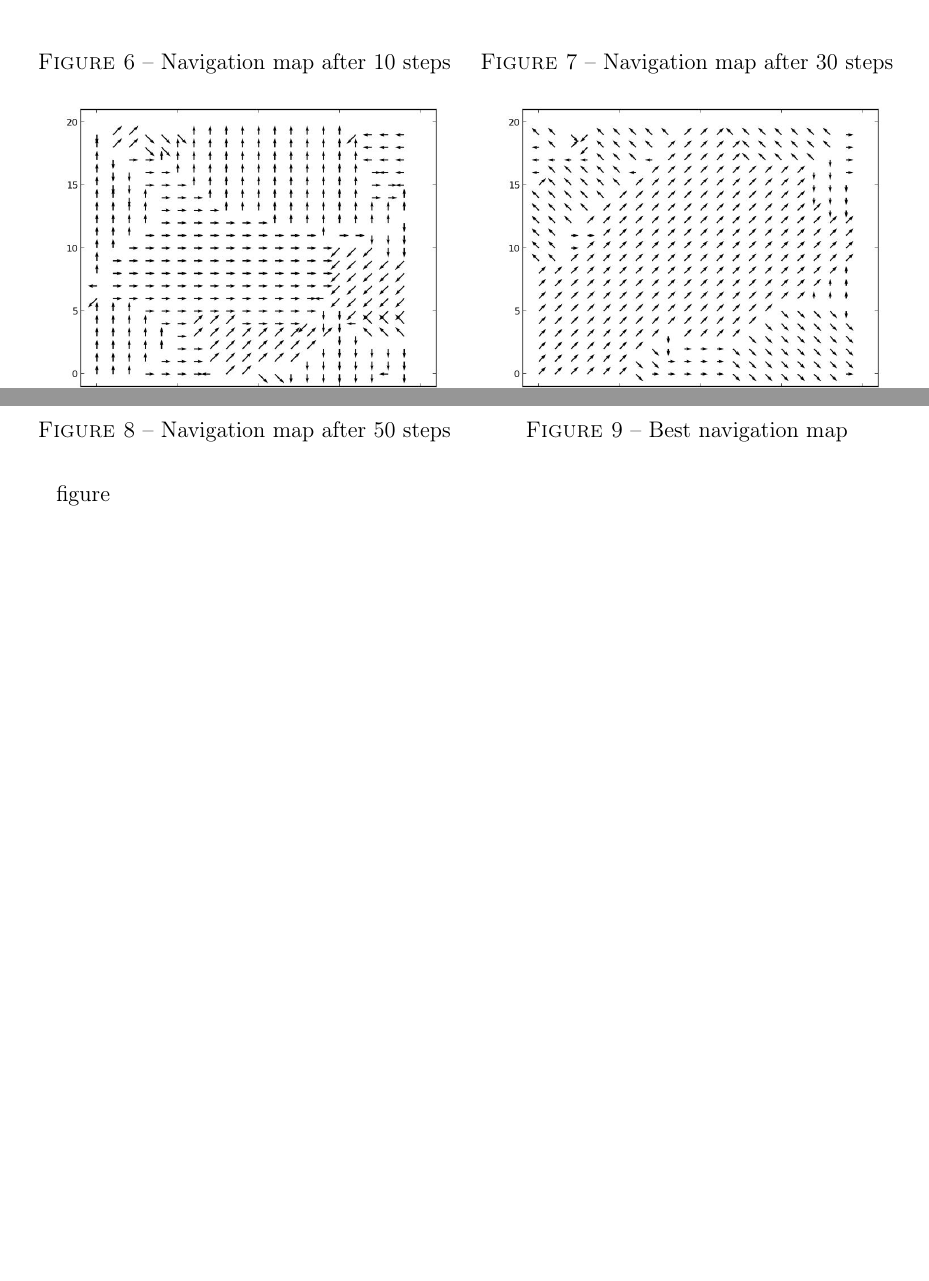
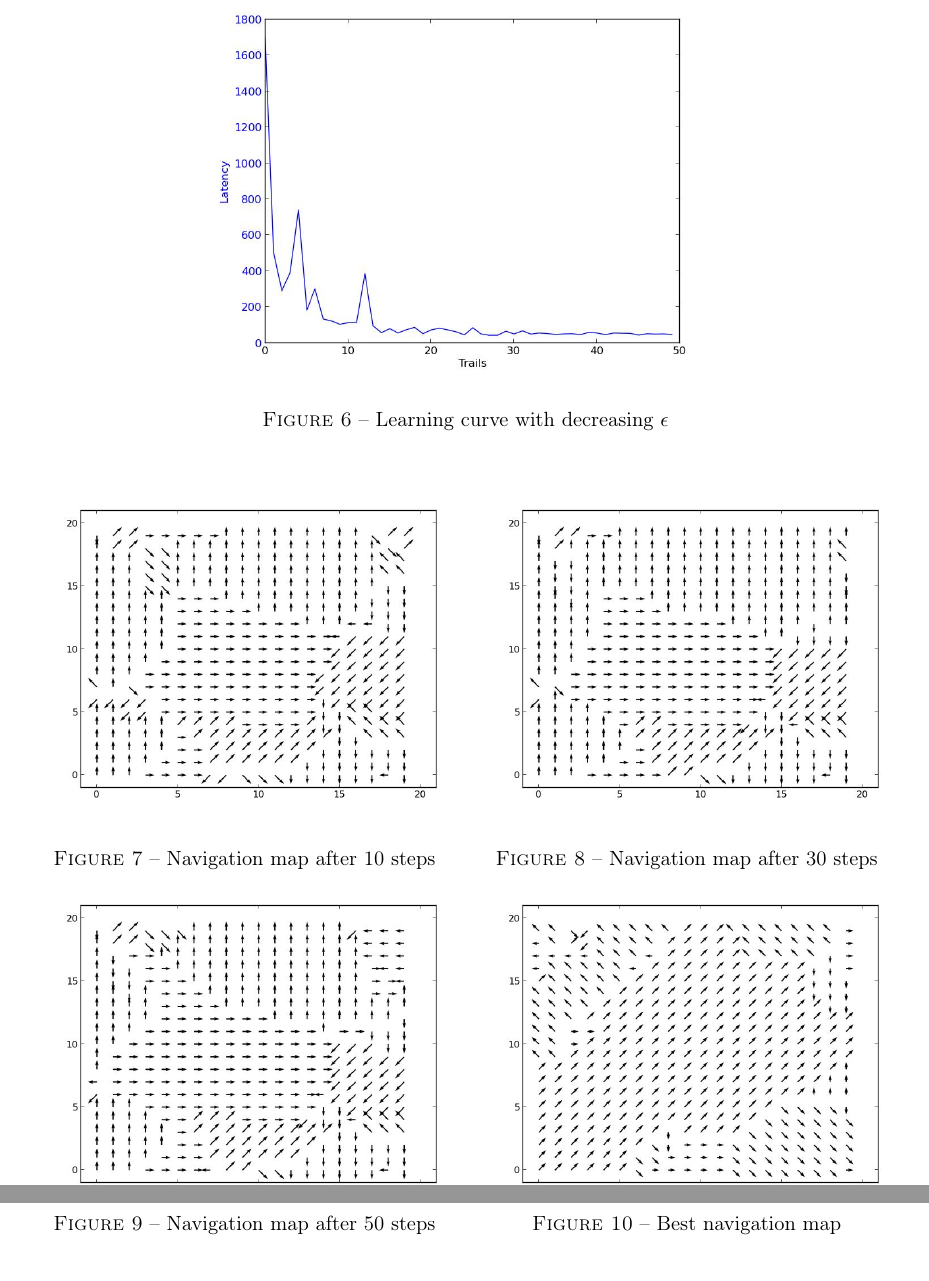
Before and after one commit to darkjh/neural_network_course, a LaTeX document (RL/report/report_project_3.tex): two parts of page 4 of 4, joined at a grey line, cut at the place of the change, the shorter picture padded with empty space. Compiled offline with pdfLaTeX.

Commit message:
add figure

```diff
--- a/RL/report/report_project_3.tex
+++ b/RL/report/report_project_3.tex
@@ -1,4 +1,4 @@
-\documentclass[a4paper, 12pt]{article}
+\documentclass[a4paper, 11pt]{article}
 % Options possibles : 10pt, 11pt, 12pt (taille de la fonte)
 % oneside, twoside (recto simple, recto-verso)
 % draft, final (stade de développement)
@@ -124,7 +124,12 @@ The result is exactly what we expected. When $\epsilon$ equals to 0.8, the agent
 
 If we start with a big $\epsilon$ and decrease it after each trial, we will get the learning curve as below:
 
-\\ figure
+\begin{figure}[h]
+\centering
+\includegraphics[scale=0.35]{../figure/decEps.jpeg}
+\caption{Learning curve with decreasing $\epsilon$}
+\end{figure}
+
 
 It takes 1800 steps to finish the first trial, and the last 10 average steps is about 50. So, this approach makes the learning more efficient and the result more significant.
 
```
Also changed, not shown: RL/report/report_project_3.pdf.
